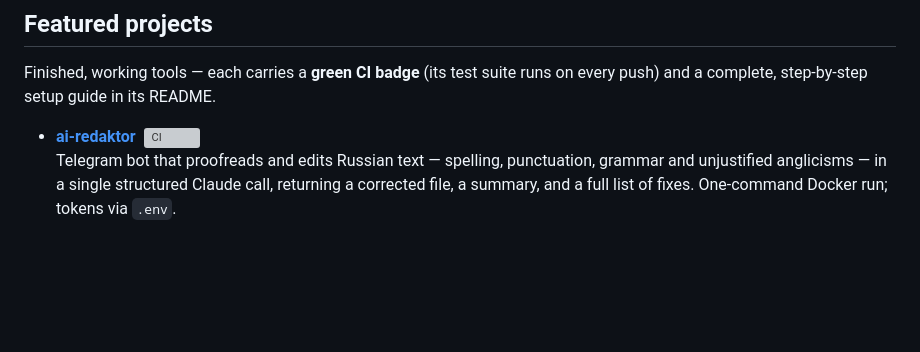
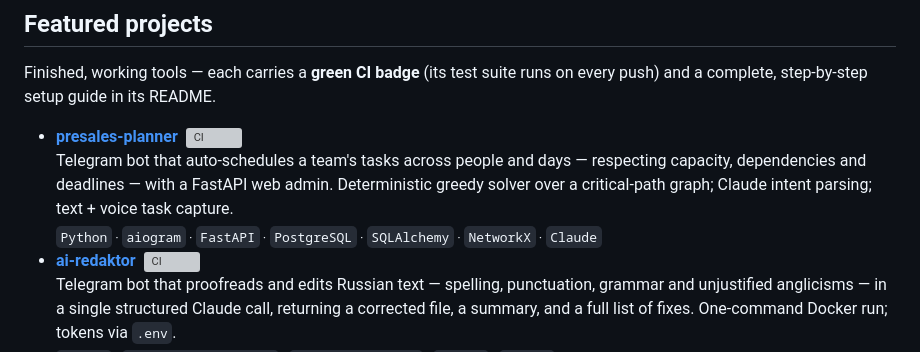
Before and after one commit to Gleb-Sergeevich-Loktionov/Gleb-Sergeevich-Loktionov, a Markdown page: README.md, the part around the change. Rendered like a GitHub page; blank space fills up the shorter version; grey boxes are pictures that could not be loaded.

Commit message:
Add presales-planner to profile as a personal project
Co-Authored-By: Claude Fable 5 <noreply@anthropic.com>

```diff
--- a/README.md
+++ b/README.md
@@ -24,6 +24,7 @@ I turn vague ideas into working products. I'm an **AI-assisted builder** — I d
 
 Finished, working tools — each carries a **green CI badge** (its test suite runs on every push) and a complete, step-by-step setup guide in its README.
 
+- **[presales-planner](https://github.com/Gleb-Sergeevich-Loktionov/presales-planner)** &nbsp;[![CI](https://github.com/Gleb-Sergeevich-Loktionov/presales-planner/actions/workflows/ci.yml/badge.svg)](https://github.com/Gleb-Sergeevich-Loktionov/presales-planner/actions/workflows/ci.yml) <br/> Telegram bot that auto-schedules a team's tasks across people and days — respecting capacity, dependencies and deadlines — with a FastAPI web admin. Deterministic greedy solver over a critical-path graph; Claude intent parsing; text + voice task capture. <br/><sub>`Python` · `aiogram` · `FastAPI` · `PostgreSQL` · `SQLAlchemy` · `NetworkX` · `Claude`</sub>
 - **[ai-redaktor](https://github.com/Gleb-Sergeevich-Loktionov/ai-redaktor)** &nbsp;[![CI](https://github.com/Gleb-Sergeevich-Loktionov/ai-redaktor/actions/workflows/ci.yml/badge.svg)](https://github.com/Gleb-Sergeevich-Loktionov/ai-redaktor/actions/workflows/ci.yml) <br/> Telegram bot that proofreads and edits Russian text — spelling, punctuation, grammar and unjustified anglicisms — in a single structured Claude call, returning a corrected file, a summary, and a full list of fixes. One-command Docker run; tokens via `.env`. <br/><sub>`Python` · `python-telegram-bot` · `Anthropic Claude` · `pandoc` · `Docker`</sub>
 - **[notion-telegram-notifier](https://github.com/Gleb-Sergeevich-Loktionov/notion-telegram-notifier)** &nbsp;[![CI](https://github.com/Gleb-Sergeevich-Loktionov/notion-telegram-notifier/actions/workflows/ci.yml/badge.svg)](https://github.com/Gleb-Sergeevich-Loktionov/notion-telegram-notifier/actions/workflows/ci.yml) <br/> Notion → Telegram push notifications for teams on Notion **guest** seats, where native notifications stop working. Polls Notion, diffs snapshots, and DMs the right person on assignment or status change. `docker compose up -d`. <br/><sub>`Python` · `aiogram` · `Notion API` · `SQLite` · `Docker`</sub>
 - **[Grobbin Mood SpotiDL](https://github.com/Gleb-Sergeevich-Loktionov/Grobbin-Mood-SpotiDL-DJs-edition)** &nbsp;[![CI](https://github.com/Gleb-Sergeevich-Loktionov/Grobbin-Mood-SpotiDL-DJs-edition/actions/workflows/ci.yml/badge.svg)](https://github.com/Gleb-Sergeevich-Loktionov/Grobbin-Mood-SpotiDL-DJs-edition/actions/workflows/ci.yml) <br/> CLI that downloads Spotify playlists to MP3 with **correct-track matching** — you get the exact song and version you named, never a random remix or live cut — with full metadata and album art. Step-by-step setup incl. Spotify API keys. <br/><sub>`Python` · `yt-dlp` · `FFmpeg` · `Spotify API`</sub>
```
